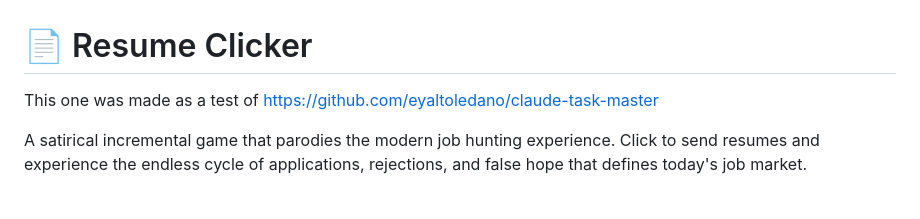
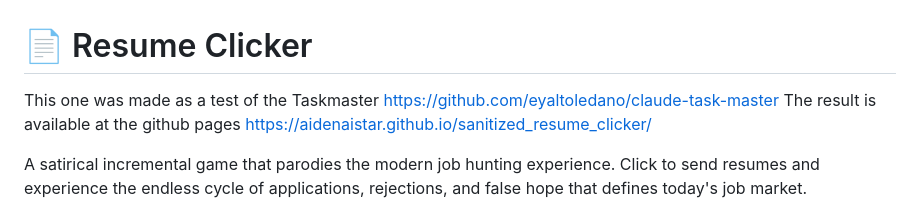
Before and after one commit to aidenaistar/sanitized_resume_clicker, a Markdown page: README.md, the part around the change. Rendered like a GitHub page.

```diff
--- a/README.md
+++ b/README.md
@@ -1,7 +1,7 @@
 # 📄 Resume Clicker
 
-This one was made as a test of https://github.com/eyaltoledano/claude-task-master
-
+This one was made as a test of the Taskmaster https://github.com/eyaltoledano/claude-task-master
+The result is available at the github pages https://aidenaistar.github.io/sanitized_resume_clicker/
 
 A satirical incremental game that parodies the modern job hunting experience. Click to send resumes and experience the endless cycle of applications, rejections, and false hope that defines today's job market.
 
```
